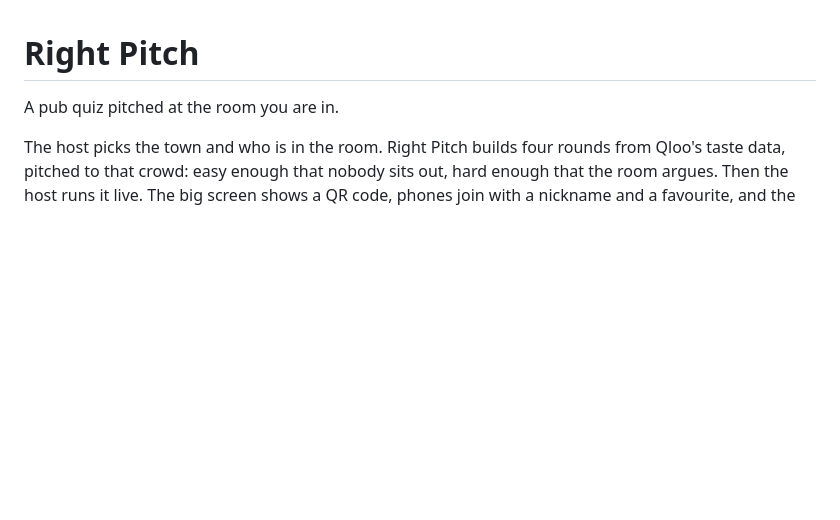
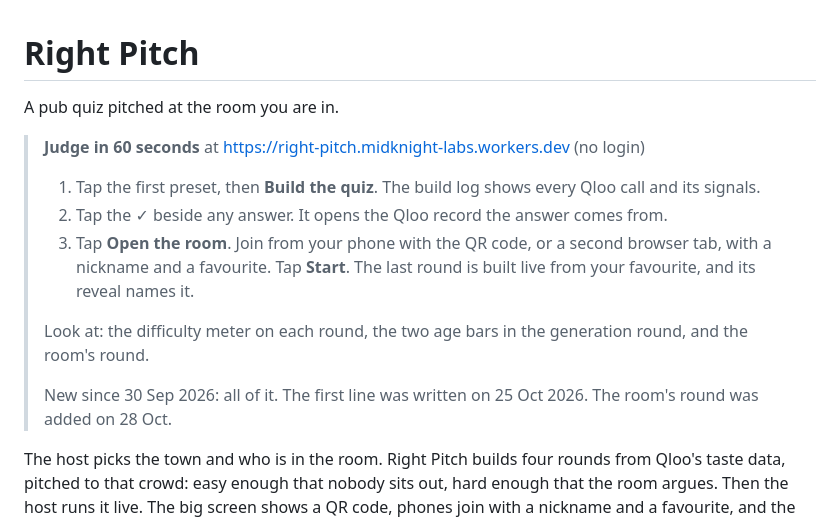
Before and after one commit to Midknight56/right-pitch, a Markdown page: README.md, the part around the change. Rendered like a GitHub page; blank space fills up the shorter version.

Commit message:
README: a judge in 60 seconds box at the top

```diff
--- a/README.md
+++ b/README.md
@@ -1,6 +1,17 @@
 # Right Pitch
 
 A pub quiz pitched at the room you are in.
+
+> **Judge in 60 seconds** at https://right-pitch.midknight-labs.workers.dev (no login)
+>
+> 1. Tap the first preset, then **Build the quiz**. The build log shows every Qloo call and its signals.
+> 2. Tap the ✓ beside any answer. It opens the Qloo record the answer comes from.
+> 3. Tap **Open the room**. Join from your phone with the QR code, or a second browser tab, with a nickname and a
+>    favourite. Tap **Start**. The last round is built live from your favourite, and its reveal names it.
+>
+> Look at: the difficulty meter on each round, the two age bars in the generation round, and the room's round.
+>
+> New since 30 Sep 2026: all of it. The first line was written on 25 Oct 2026. The room's round was added on 28 Oct.
 
 The host picks the town and who is in the room. Right Pitch builds four rounds from Qloo's taste data, pitched to that
 crowd: easy enough that nobody sits out, hard enough that the room argues. Then the host runs it live. The big screen
```
